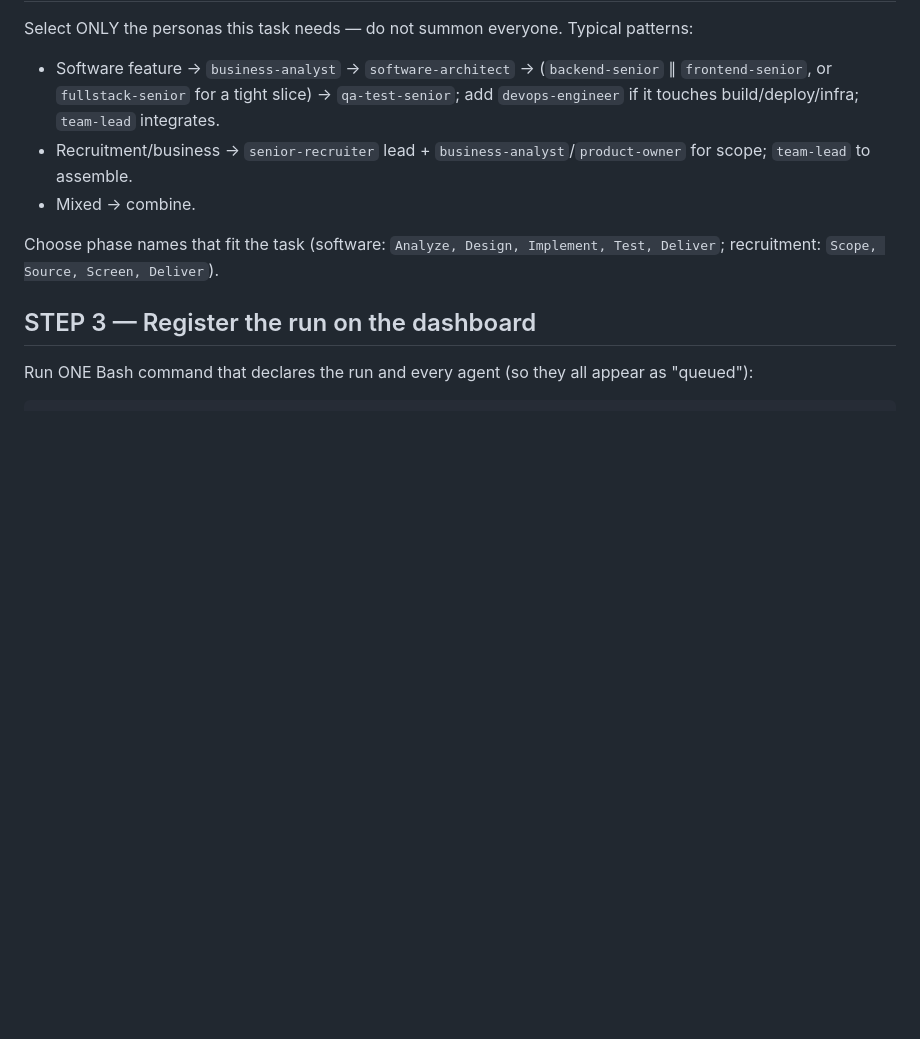
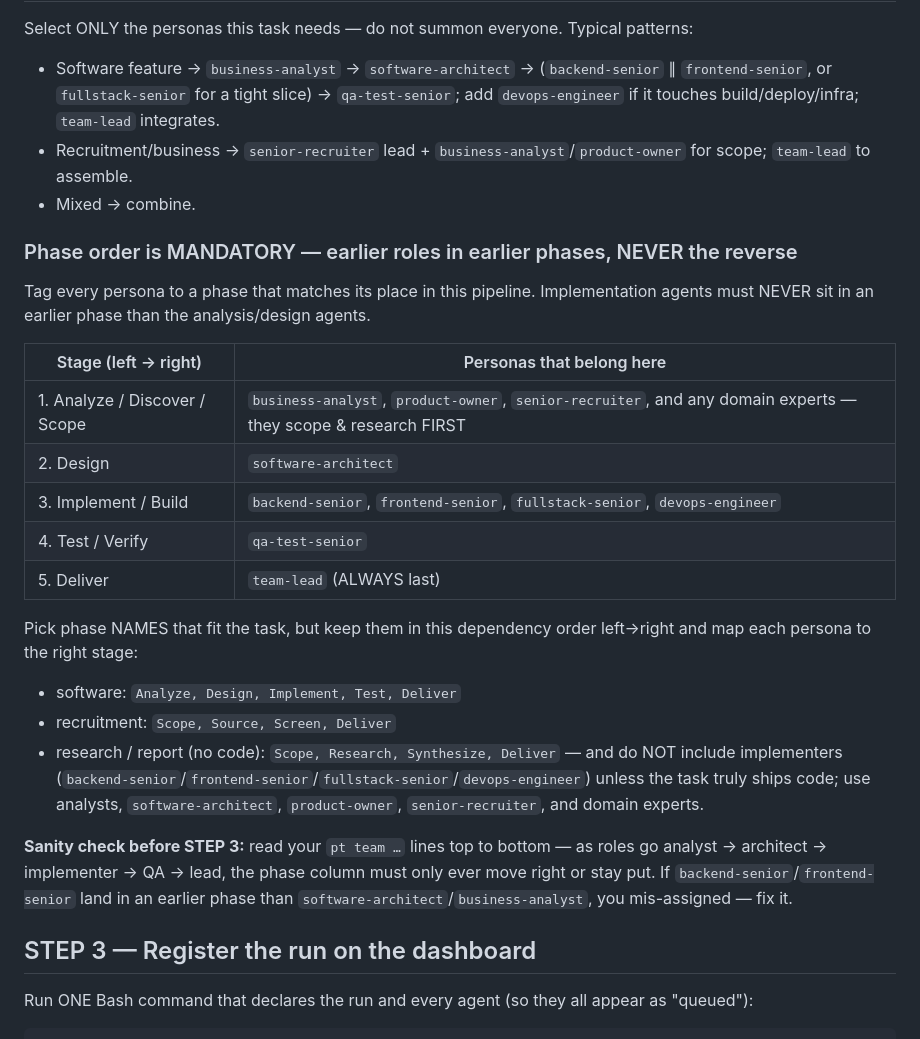
Before and after one commit to elhalouiMed/persona-team, a Markdown page: commands/build-team.md, the part around the change. Drawn GitHub-style; blank space fills up the shorter version.

Commit message:
fix(build-team): enforce role→phase order so implementers never precede analysts/architect

```diff
--- a/commands/build-team.md
+++ b/commands/build-team.md
@@ -46,7 +46,23 @@ Select ONLY the personas this task needs — do not summon everyone. Typical pat
 - Recruitment/business → `senior-recruiter` lead + `business-analyst`/`product-owner` for scope; `team-lead` to assemble.
 - Mixed → combine.
 
-Choose phase names that fit the task (software: `Analyze, Design, Implement, Test, Deliver`; recruitment: `Scope, Source, Screen, Deliver`).
+### Phase order is MANDATORY — earlier roles in earlier phases, NEVER the reverse
+Tag every persona to a phase that matches its place in this pipeline. Implementation agents must NEVER sit in an earlier phase than the analysis/design agents.
+
+| Stage (left → right) | Personas that belong here |
+|---|---|
+| 1. Analyze / Discover / Scope | `business-analyst`, `product-owner`, `senior-recruiter`, and any domain experts — they scope & research FIRST |
+| 2. Design | `software-architect` |
+| 3. Implement / Build | `backend-senior`, `frontend-senior`, `fullstack-senior`, `devops-engineer` |
+| 4. Test / Verify | `qa-test-senior` |
+| 5. Deliver | `team-lead` (ALWAYS last) |
+
+Pick phase NAMES that fit the task, but keep them in this dependency order left→right and map each persona to the right stage:
+- software: `Analyze, Design, Implement, Test, Deliver`
+- recruitment: `Scope, Source, Screen, Deliver`
+- research / report (no code): `Scope, Research, Synthesize, Deliver` — and do NOT include implementers (`backend-senior`/`frontend-senior`/`fullstack-senior`/`devops-engineer`) unless the task truly ships code; use analysts, `software-architect`, `product-owner`, `senior-recruiter`, and domain experts.
+
+**Sanity check before STEP 3:** read your `pt team …` lines top to bottom — as roles go analyst → architect → implementer → QA → lead, the phase column must only ever move right or stay put. If `backend-senior`/`frontend-senior` land in an earlier phase than `software-architect`/`business-analyst`, you mis-assigned — fix it.
 
 ## STEP 3 — Register the run on the dashboard
 Run ONE Bash command that declares the run and every agent (so they all appear as "queued"):
```
